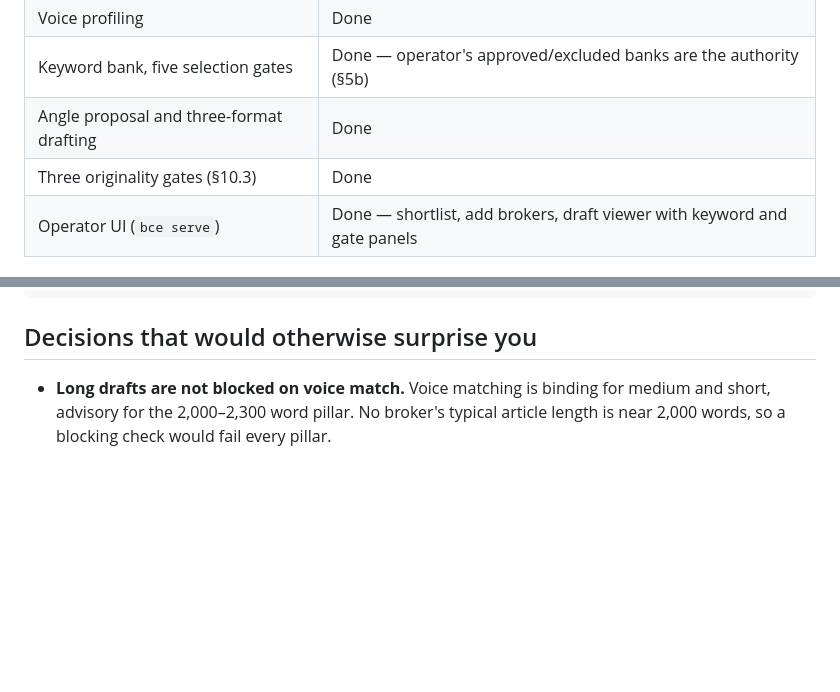
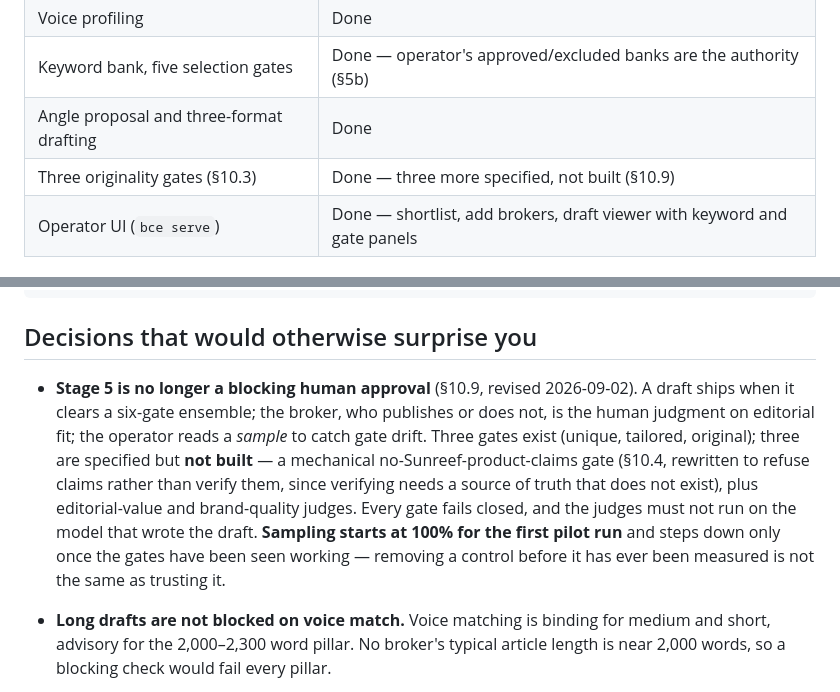
Before and after one commit to Plecoprints/broker-content-engine, a Markdown page: STATUS.md, 2 parts joined by grey strips. Drawn GitHub-style; blank space fills up the shorter version.

Commit message:
docs: §10.9 gate ensemble replaces Stage 5's blocking approval
Stage 5 stops being a per-draft human approval. A draft ships when it
clears a six-gate ensemble, the broker is the human judgment on editorial
fit, and the operator reads a sample to catch drift.

The case for it is real: the broker is a better editorial judge than a
Sunreef reviewer — their masthead, their readers, their voice — and
nothing reaches the public without them choosing to publish.

But there is one place a broker is structurally blind, and it had to be
handled separately. They cannot assess a claim about a Sunreef vessel;
they are not the manufacturer, and a fabricated dimension looks
authoritative and concerns our product. That is the §12 Critical risk
arriving by the one route their judgment cannot cover. A judge model does
not fix it either — checking one model's Sunreef claims with another is
two guesses, and shared lineage means correlated blind spots.

So §10.4 is rewritten to refuse rather than verify: no specific figure or
certification attached to a named Sunreef vessel, at all. Mechanical,
testable, and editorially free, because §5b's intent rule and _SYSTEM's
"not an advertisement for any yacht brand" already push every angle toward
category content. A gate that blocks a claim is code; a gate that verifies
one is a research project.

Six gates, three existing and three new. Every one fails closed, extending
§10.3's "unverifiable is not the same as clean" to all of them. The two
judge gates must not run on the model that wrote the draft.

Sampling starts at 100% for the first pilot and steps down only once the
gates have held across a full run. Nothing here has run against a real
broker yet and two thresholds are still first estimates — removing a
control before it has ever been measured is not the same as trusting it.

Also adds §9b portal telemetry: logged copy/download events, and
publication detection that reuses the §10.3 shingle machinery pointed the
other way — re-crawl broker editorial sections and test containment
against delivered drafts, which catches publication even when nobody
clicked and even when the broker edited the piece.

§11.1 review ownership downgraded from blocker to named-owner-needed:
an absent owner no longer stalls the pipeline, which is precisely why
unread samples are now the risk. §10.1 legal review is unaffected and
still blocking before first outreach.

Co-Authored-By: Claude Opus 5 <noreply@anthropic.com>

````diff
--- a/STATUS.md
+++ b/STATUS.md
@@ -16,7 +16,7 @@ for the binding design. This file is only the current state and the immediate ne
 | Voice profiling | Done |
 | Keyword bank, five selection gates | Done — operator's approved/excluded banks are the authority (§5b) |
 | Angle proposal and three-format drafting | Done |
-| Three originality gates (§10.3) | Done |
+| Three originality gates (§10.3) | Done — three more specified, not built (§10.9) |
 | Operator UI (`bce serve`) | Done — shortlist, add brokers, draft viewer with keyword and gate panels |
 
 ## Never yet run against a real broker
@@ -56,6 +56,17 @@ bce draft        # spends real API budget; capped at 7 brokers per run
 ```
 
 ## Decisions that would otherwise surprise you
+
+- **Stage 5 is no longer a blocking human approval** (§10.9, revised 2026-09-02). A draft ships
+  when it clears a six-gate ensemble; the broker, who publishes or does not, is the human
+  judgment on editorial fit; the operator reads a *sample* to catch gate drift. Three gates
+  exist (unique, tailored, original); three are specified but **not built** — a mechanical
+  no-Sunreef-product-claims gate (§10.4, rewritten to refuse claims rather than verify them,
+  since verifying needs a source of truth that does not exist), plus editorial-value and
+  brand-quality judges. Every gate fails closed, and the judges must not run on the model
+  that wrote the draft. **Sampling starts at 100% for the first pilot run** and steps down
+  only once the gates have been seen working — removing a control before it has ever been
+  measured is not the same as trusting it.
 
 - **Long drafts are not blocked on voice match.** Voice matching is binding for medium and
   short, advisory for the 2,000–2,300 word pillar. No broker's typical article length is
````
Also changed, not shown: 1 other file.
